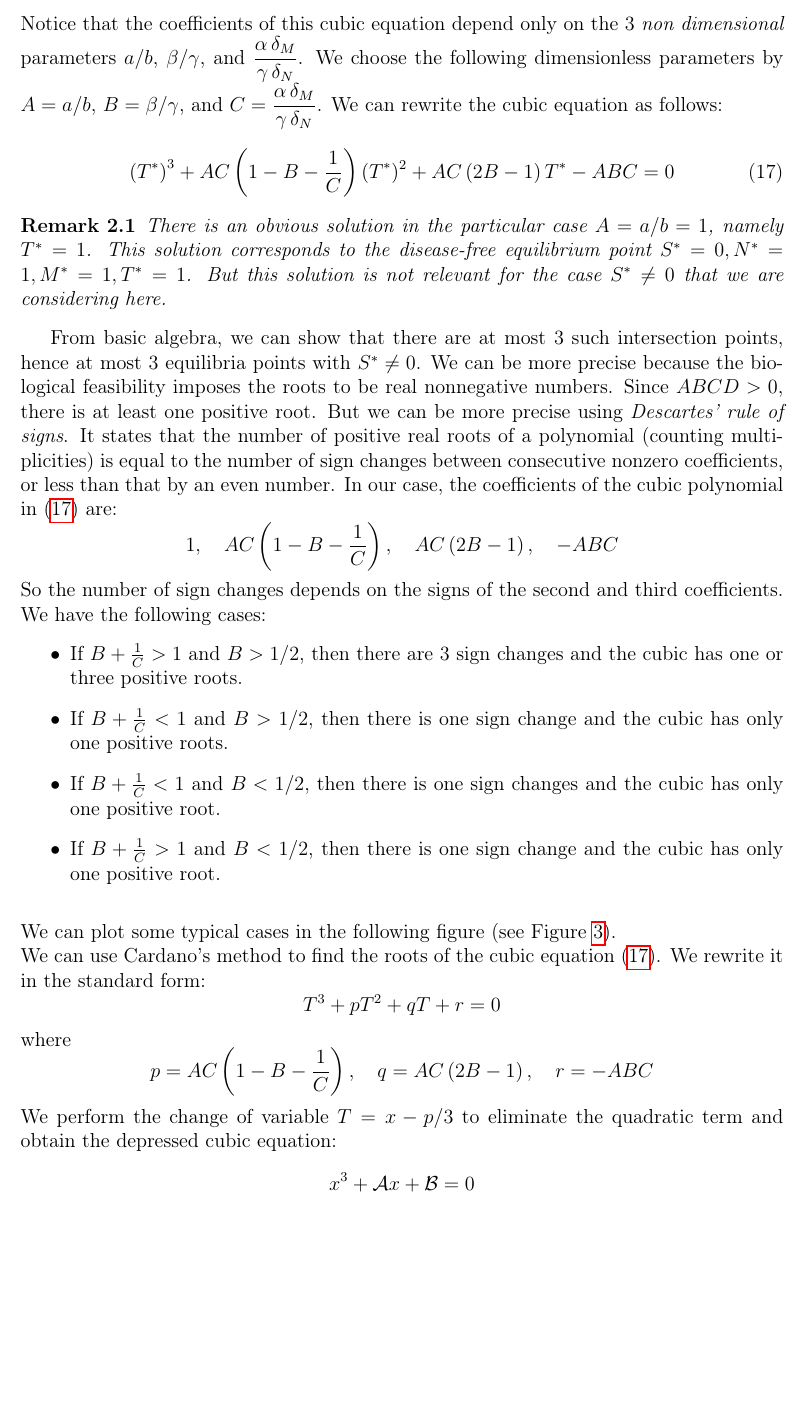
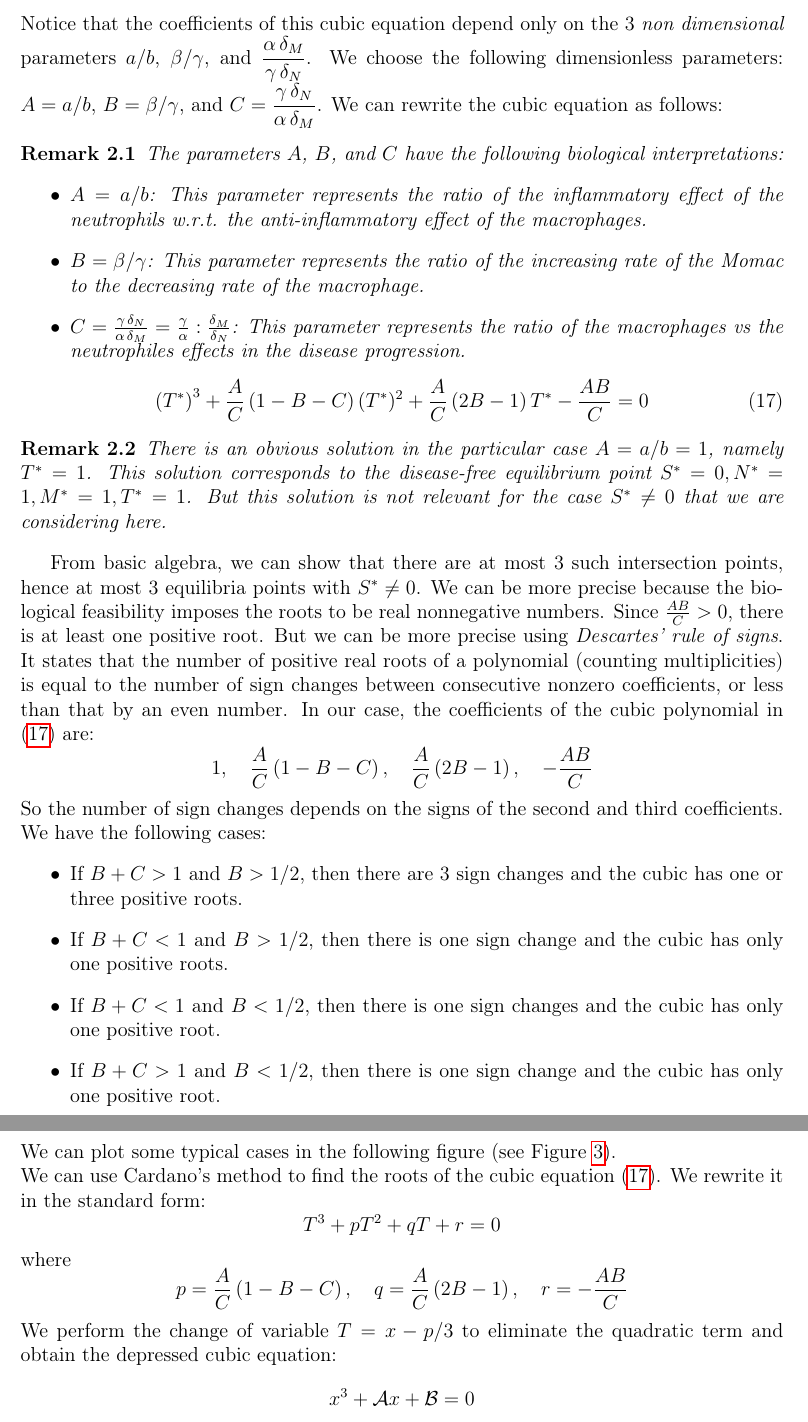
Before and after one commit to azerad/immunomath, a LaTeX document (arthritis_model_oliv.tex): part of page 6 of 11 before the commit and two parts of pages 6 and 7 of 11 after it, the two joined at a grey line, cut so that both start at the same text, the shorter picture padded with empty space. Compiled offline with pdfLaTeX.

Commit message:
modifications des parametres sans dimensions

```diff
--- a/arthritis_model_oliv.tex
+++ b/arthritis_model_oliv.tex
@@ -232,9 +232,17 @@ Rewriting this equation in the standard unitary form $(T^*)^3 + p (T^*)^2 + q T^
 \left(T^*\right)^3 + \frac{\alpha}{\gamma} \frac{\delta_M}{\delta_N} \frac{a}{b} \left(1- \frac{\beta}{\gamma} - \frac{\gamma}{\alpha} \frac{\delta_N}{\delta_M}\right) (T^*)^2 + \frac{\alpha}{\gamma} \frac{\delta_M}{\delta_N} \frac{a}{b} \left(2\frac{\beta}{\gamma} -1 \right) T^* - \frac{\alpha}{\gamma} \frac{\delta_M}{\delta_N} \frac{a}{b} \frac{\beta}{\gamma} = 0
 \end{equation}
 Notice that the coefficients of this cubic equation depend only on the 3 \emph{non dimensional} parameters $a/b$, $\beta/\gamma$, and $\displaystyle{\frac{\alpha\,\delta_M}{\gamma \,\delta_N}}$.
-We choose the following dimensionless parameters by $A = a/b$, $B = \beta/\gamma$, and $C = \displaystyle{\frac{\alpha\,\delta_M}{\gamma \,\delta_N}}$. We can rewrite the cubic equation as follows:
+We choose the following dimensionless parameters: $A = a/b$, $B = \beta/\gamma$, and $C = \displaystyle{\frac{\gamma \,\delta_N}{\alpha\,\delta_M}}$. We can rewrite the cubic equation as follows:
+\begin{rem}
+The parameters $A$, $B$, and $C$ have the following biological interpretations:
+\begin{itemize}
+    \item $A = a/b$: This parameter represents the ratio of the inflammatory effect of the neutrophils w.r.t. the anti-inflammatory effect of the macrophages.
+    \item $B = \beta/\gamma$: This parameter represents the ratio of the increasing rate of the Momac to the decreasing rate of the macrophage.
+    \item $C = \frac{\gamma \,\delta_N}{\alpha\,\delta_M} = \frac{\gamma}{\alpha} : \frac{\delta_M}{\delta_N}$: This parameter represents the ratio of the macrophages vs the neutrophiles effects in the disease progression.
+\end{itemize}
+\end{rem}
 \begin{equation}
-\left(T^*\right)^3 +  A C  \left(1- B- \frac{1}{C} \right) (T^*)^2 + A C \left(2 B -1 \right) T^* - A B C = 0
+\left(T^*\right)^3 +  \frac{A}{C}  \left(1- B- C \right) (T^*)^2 + \frac{A}{C} \left(2 B -1 \right) T^* - \frac{A B}{C} = 0
 \label{eq:cubic_T}
 \end{equation}
 \begin{rem}
@@ -244,18 +252,18 @@ But this solution is not relevant for the case $S^* \neq 0$ that we are consider
 
 From basic algebra, we can show that there are at most 3 such intersection points, hence at most 3 equilibria points with $S^* \neq 0$.
 We can be more precise because the biological feasibility imposes the roots to be real nonnegative numbers.
-Since $ABCD > 0$,  there is at least one positive root.
+Since $\frac{AB}{C} > 0$,  there is at least one positive root.
 But we can be more precise using
 \emph{Descartes' rule of signs}. It states that the number of positive real roots of a polynomial (counting multiplicities) is equal to the number of sign changes between consecutive nonzero coefficients, or less than that by an even number.
 In our case, the coefficients of the cubic polynomial in \eqref{eq:cubic_T} are:
-\[1, \quad A C \left(1- B- \frac{1}{C} \right), \quad A C \left(2 B -1 \right), \quad - A B C   \]
+\[1, \quad \frac{A}{C} \left(1- B- C \right), \quad \frac{A}{C} \left(2 B -1 \right), \quad - \frac{A B}{C}   \]
 So the number of sign changes depends on the signs of the second and third coefficients.
 We have the following cases:
 \begin{itemize}
-\item If $ B +\frac{1}{C} > 1$ and $B > 1/2$, then there are 3 sign changes and the cubic has one or three positive roots.
-\item If $B +\frac{1}{C}  < 1$ and $B > 1/2 $, then there is one sign change and the cubic has only one positive roots.
-\item If $B +\frac{1}{C}  < 1$ and $B < 1/2$, then there is one sign changes and the cubic has only one positive root.
-\item If $B +\frac{1}{C}  > 1$ and $B < 1/2$, then there is one sign change and the cubic has only one positive root.
+\item If $ B +C > 1$ and $B > 1/2$, then there are 3 sign changes and the cubic has one or three positive roots.
+\item If $B +C  < 1$ and $B > 1/2 $, then there is one sign change and the cubic has only one positive roots.
+\item If $B +C  < 1$ and $B < 1/2$, then there is one sign changes and the cubic has only one positive root.
+\item If $B +C  > 1$ and $B < 1/2$, then there is one sign change and the cubic has only one positive root.
 \end{itemize}
 \bigskip
 We can plot some typical cases in the following figure (see Figure \ref{fig:cubics}).
@@ -273,9 +281,9 @@ We can plot some typical cases in the following figure (see Figure \ref{fig:cubi
 \[ T^3 + p T^2 + q T + r = 0
 \]
 where
-\[ p = A C \left(1- B- \frac{1}{C} \right), \quad
-q = A C \left(2 B -1 \right), \quad
-r = -A B C
+\[ p = \frac{A}{C} \left(1- B- C \right), \quad
+q = \frac{A}{C} \left(2 B -1 \right), \quad
+r = -\frac{A B}{C}
 \]
 We perform the change of variable $T = x - p/3$ to eliminate the quadratic term and obtain the depressed cubic equation:
 \[
```
Also changed, not shown: arthritis_model_oliv.pdf, arthritis_model_oliv.tex (6 more changed lines), 1 other file.
